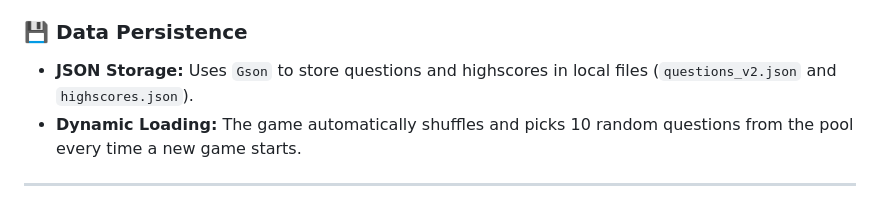
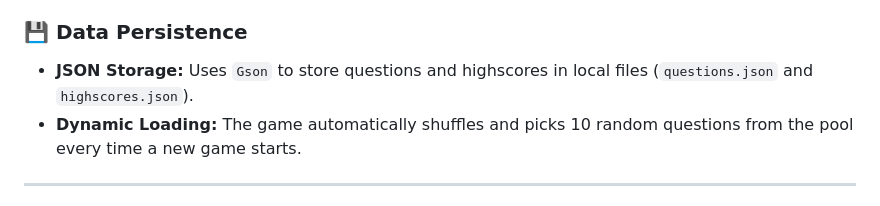
Before and after one commit to IstiqlalMomand/QuizApp, a Markdown page: README.md, the part around the change. Rendered like a GitHub page.

```diff
--- a/README.md
+++ b/README.md
@@ -19,7 +19,7 @@ A comprehensive Java Swing Quiz Application developed for the "Software Engineer
 * **Input Validation:** Ensures no empty questions are saved.
 
 ### 💾 Data Persistence
-* **JSON Storage:** Uses `Gson` to store questions and highscores in local files (`questions_v2.json` and `highscores.json`).
+* **JSON Storage:** Uses `Gson` to store questions and highscores in local files (`questions.json` and `highscores.json`).
 * **Dynamic Loading:** The game automatically shuffles and picks 10 random questions from the pool every time a new game starts.
 
 ---
```
